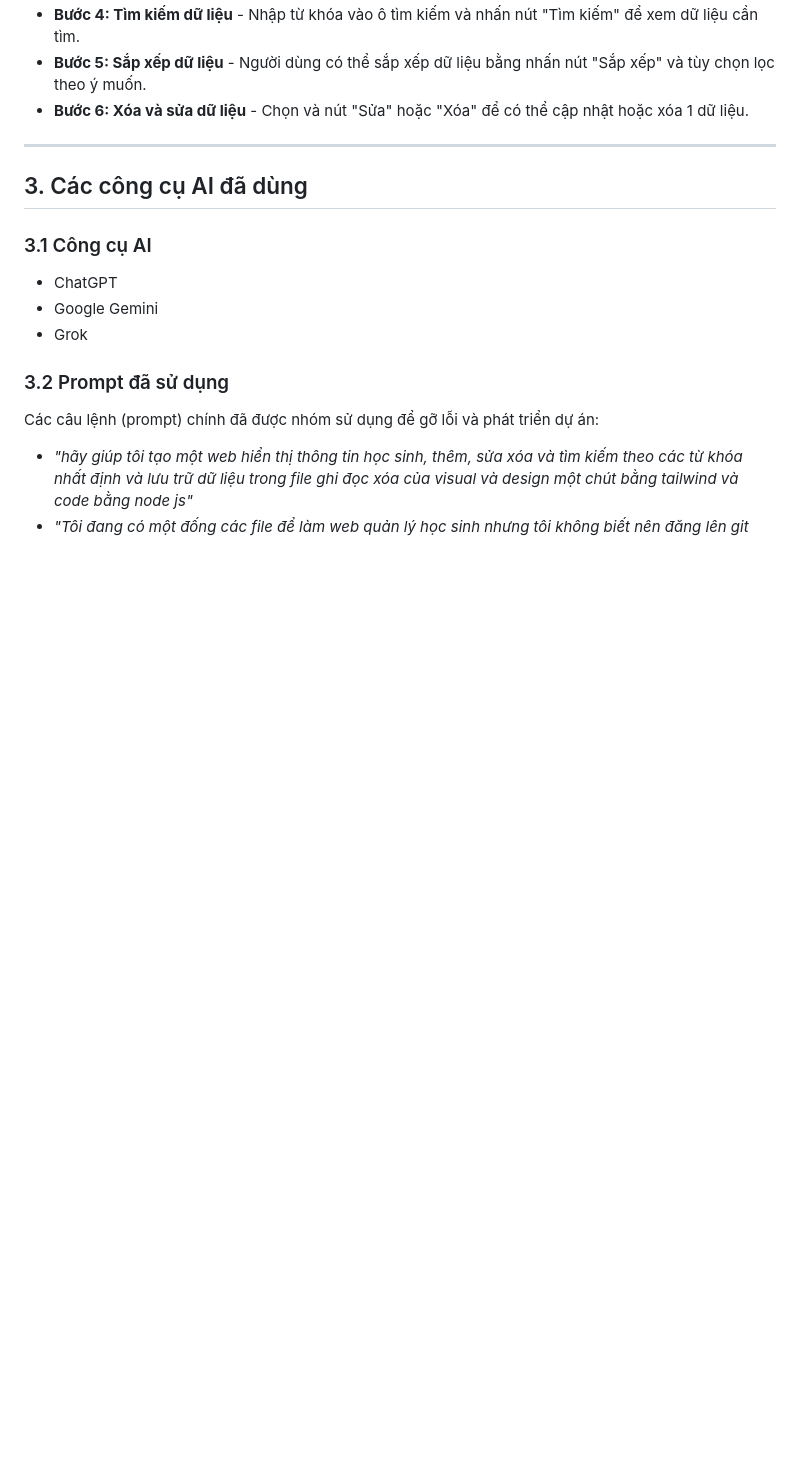
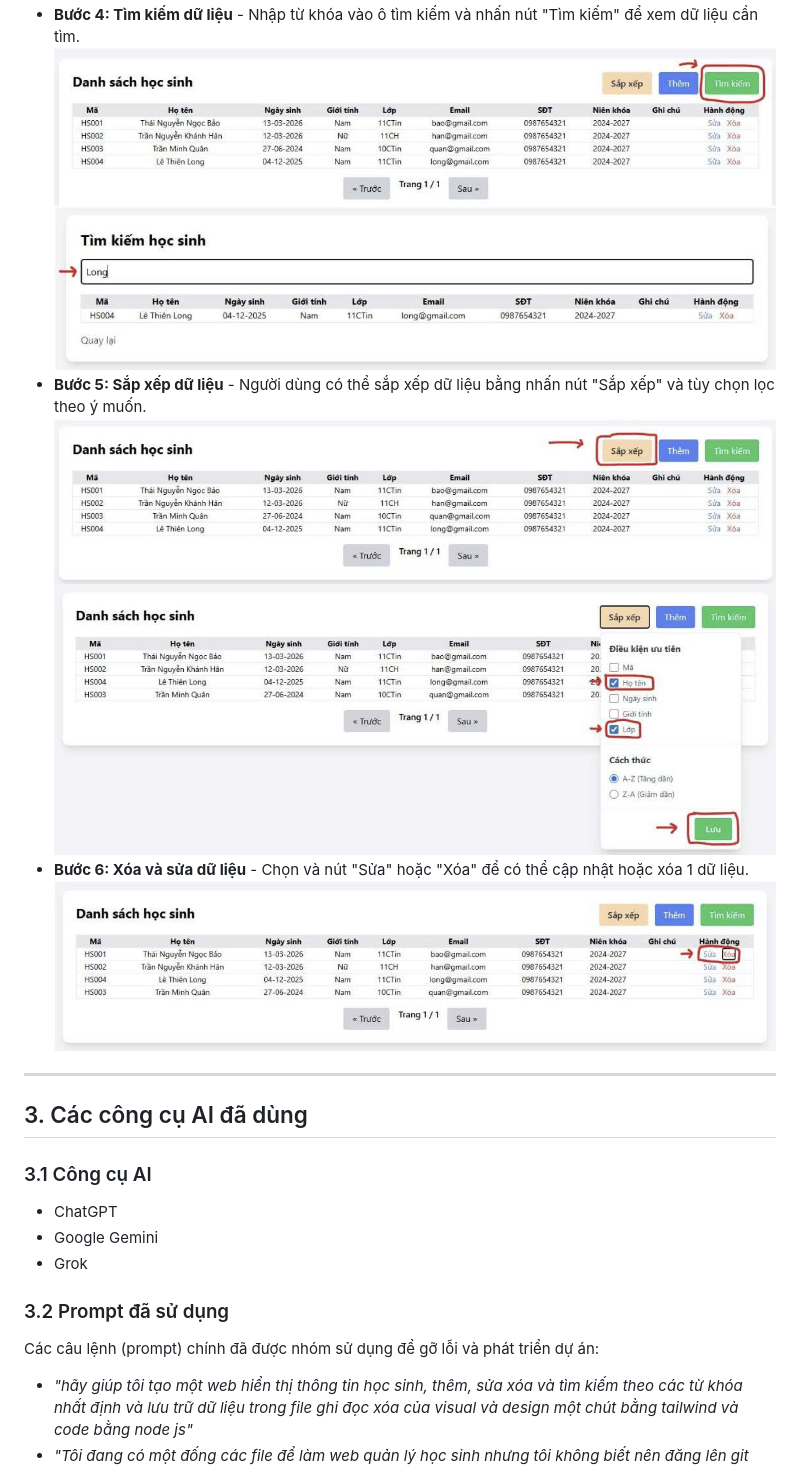
Before and after one commit to baao09/QLHS, a Markdown page: README.md, the part around the change. Drawn GitHub-style; blank space fills up the shorter version.

```diff
--- a/README.md
+++ b/README.md
@@ -50,8 +50,13 @@ Trước khi sử dụng website cần chuẩn bị:
 - **Bước 3: Lưu dữ liệu** - Nhấn nút "Thêm dữ liệu" để lưu thông tin vào cơ sở dữ liệu SQL.
   ![Thêm và lưu dữ liệu](images/Buoc3.jpg)
 - **Bước 4: Tìm kiếm dữ liệu** - Nhập từ khóa vào ô tìm kiếm và nhấn nút "Tìm kiếm" để xem dữ liệu cần tìm.
+  ![Chọn nút tìm kiếm](images/Buoc41.jpg)
+  ![Nhập từ khóa](images/Buoc42.jpg)
 - **Bước 5: Sắp xếp dữ liệu** - Người dùng có thể sắp xếp dữ liệu bằng nhấn nút "Sắp xếp" và tùy chọn lọc theo ý muốn.
+  ![Chọn nút sắp xếp](images/Buoc51.jpg)
+  ![Chọn điều kiện và cách thức](images/Buoc52.jpg)
 - **Bước 6: Xóa và sửa dữ liệu** - Chọn và nút "Sửa" hoặc "Xóa" để có thể cập nhật hoặc xóa 1 dữ liệu.
+  ![Sửa và xóa dữ liệu](images/Buoc6.jpg)
 
 ---
 
```
